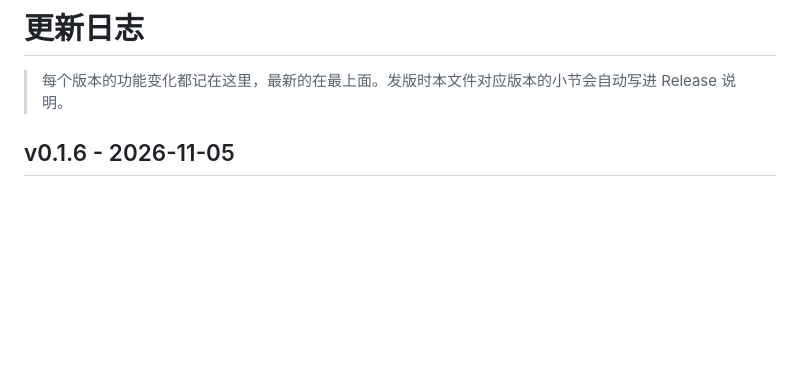
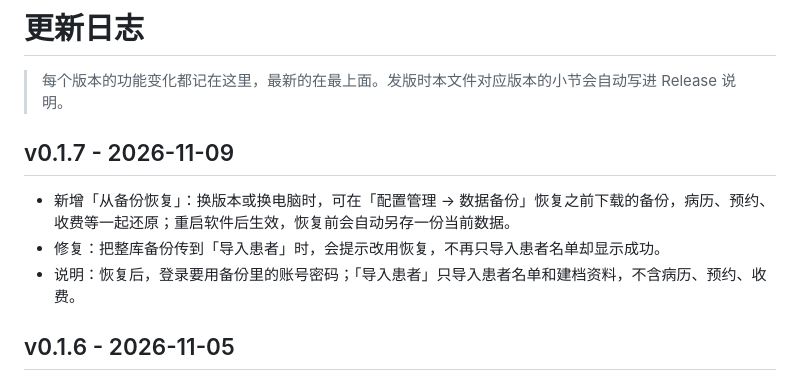
Before and after one commit to GDguzi/GD-DentOS, a Markdown page: 更新日志.md, the part around the change. GitHub-like rendering; blank space fills up the shorter version.

Commit message:
docs: add v0.1.7 release notes

```diff
--- a/更新日志.md
+++ b/更新日志.md
@@ -1,6 +1,12 @@
 # 更新日志
 
 > 每个版本的功能变化都记在这里，最新的在最上面。发版时本文件对应版本的小节会自动写进 Release 说明。
+
+## v0.1.7 - 2026-11-09
+
+- 新增「从备份恢复」：换版本或换电脑时，可在「配置管理 → 数据备份」恢复之前下载的备份，病历、预约、收费等一起还原；重启软件后生效，恢复前会自动另存一份当前数据。
+- 修复：把整库备份传到「导入患者」时，会提示改用恢复，不再只导入患者名单却显示成功。
+- 说明：恢复后，登录要用备份里的账号密码；「导入患者」只导入患者名单和建档资料，不含病历、预约、收费。
 
 ## v0.1.6 - 2026-11-05
 
```
